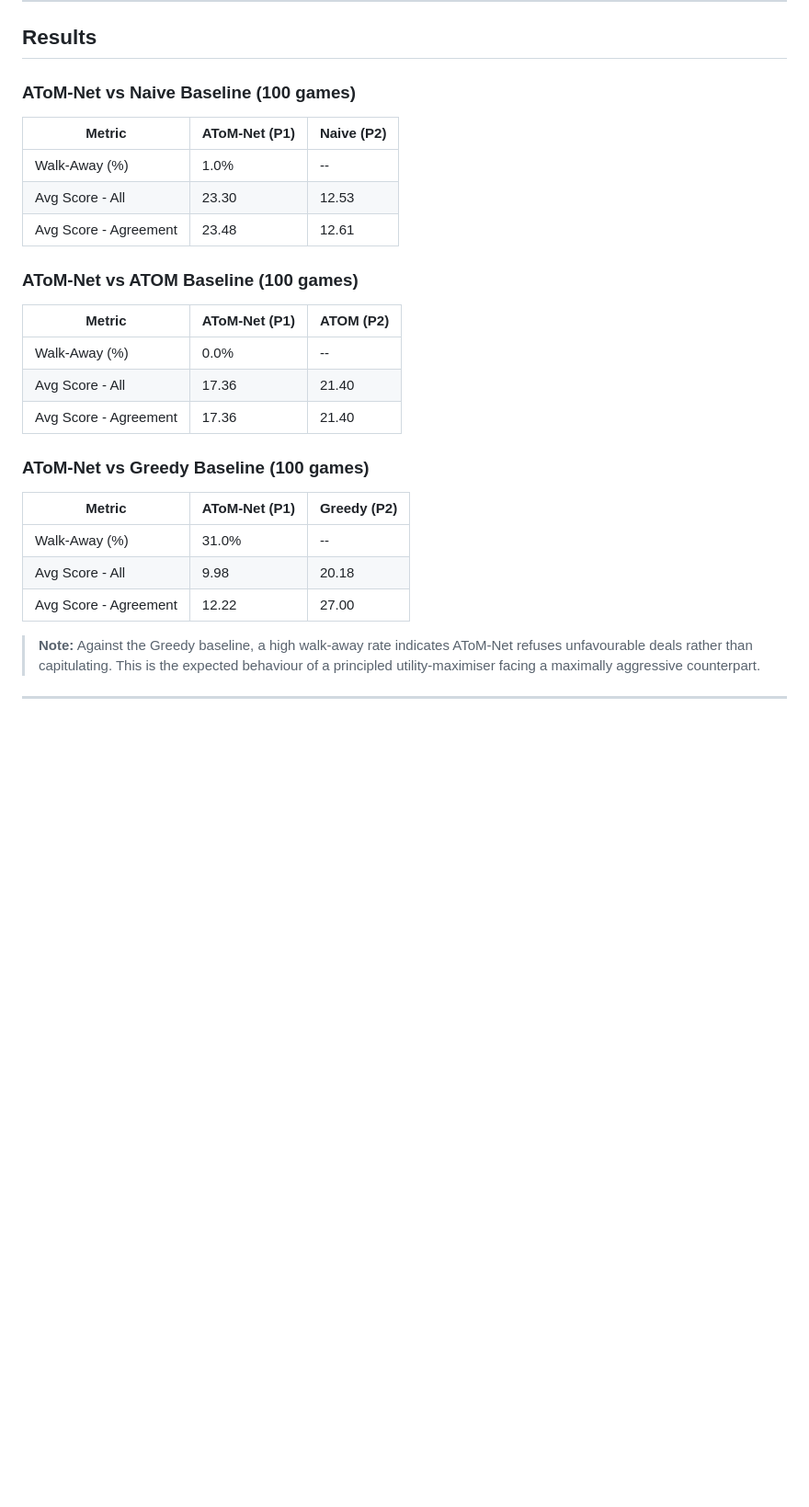
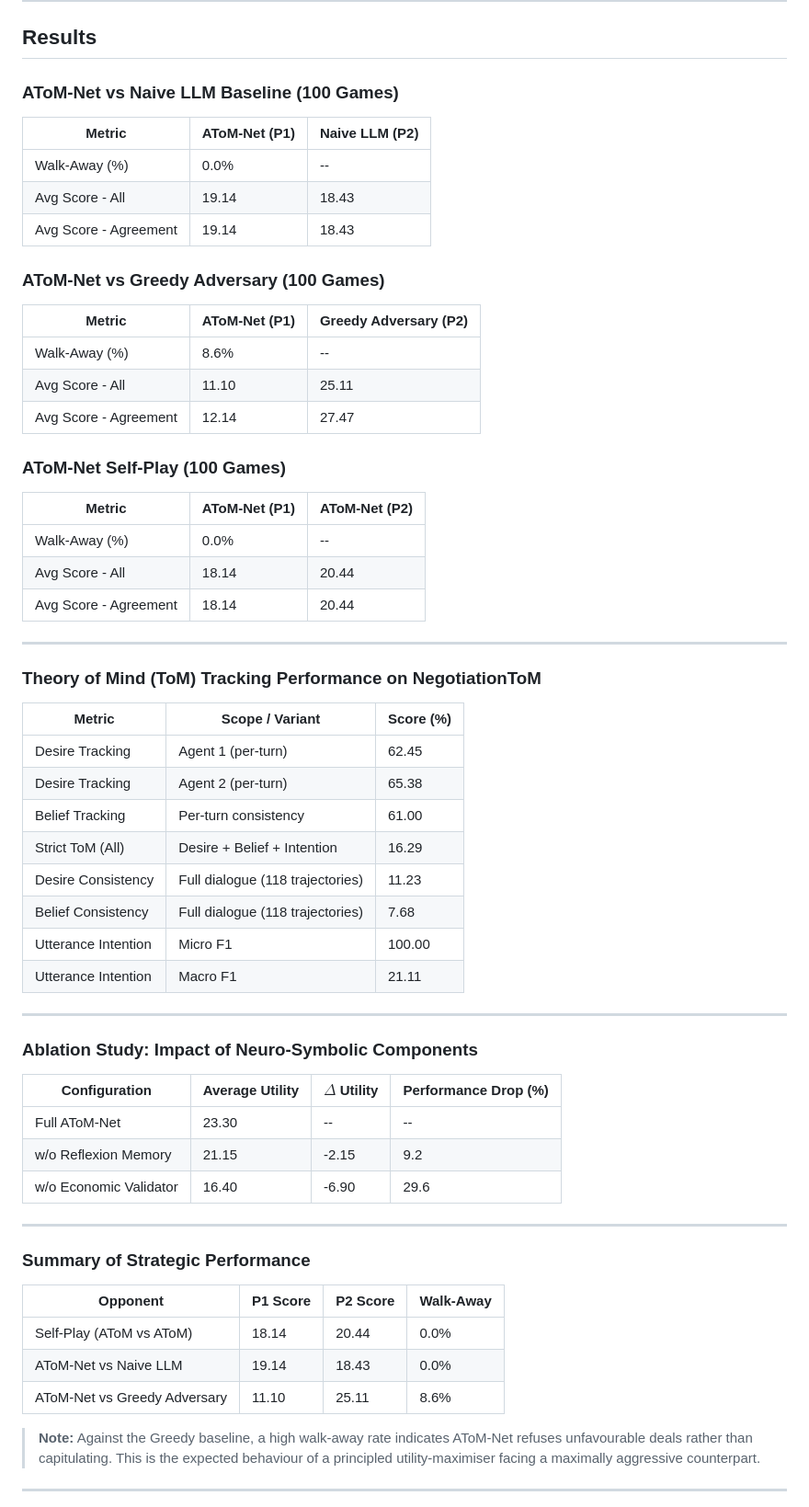
Before and after one commit to HarshdipSaha/AtomNet, a Markdown page: README.md, the part around the change. Shown at 92% size. Drawn GitHub-style; blank space fills up the shorter version.

Commit message:
Update performance comparison metrics in README

```diff
--- a/README.md
+++ b/README.md
@@ -368,29 +368,64 @@ AtomNet/
 
 ## Results
 
-### AToM-Net vs Naive Baseline (100 games)
+### AToM-Net vs Naive LLM Baseline (100 Games)
 
-| Metric                     | AToM-Net (P1) | Naive (P2) |
-|---------------------------|---------------|------------|
-| Walk-Away (%)             | 1.0%          | --         |
-| Avg Score - All           | 23.30         | 12.53      |
-| Avg Score - Agreement     | 23.48         | 12.61      |
+| Metric | AToM-Net (P1) | Naive LLM (P2) |
+|---|---|---|
+| Walk-Away (%) | 0.0% | -- |
+| Avg Score - All | 19.14 | 18.43 |
+| Avg Score - Agreement | 19.14 | 18.43 |
 
-### AToM-Net vs ATOM Baseline (100 games)
+### AToM-Net vs Greedy Adversary (100 Games)
 
-| Metric                     | AToM-Net (P1) | ATOM (P2)  |
-|---------------------------|---------------|------------|
-| Walk-Away (%)             | 0.0%          | --         |
-| Avg Score - All           | 17.36         | 21.40      |
-| Avg Score - Agreement     | 17.36         | 21.40      |
+| Metric | AToM-Net (P1) | Greedy Adversary (P2) |
+|---|---|---|
+| Walk-Away (%) | 8.6% | -- |
+| Avg Score - All | 11.10 | 25.11 |
+| Avg Score - Agreement | 12.14 | 27.47 |
 
-### AToM-Net vs Greedy Baseline (100 games)
+### AToM-Net Self-Play (100 Games)
 
-| Metric                     | AToM-Net (P1) | Greedy (P2) |
-|---------------------------|---------------|-------------|
-| Walk-Away (%)             | 31.0%         | --          |
-| Avg Score - All           | 9.98          | 20.18       |
-| Avg Score - Agreement     | 12.22         | 27.00       |
+| Metric | AToM-Net (P1) | AToM-Net (P2) |
+|---|---|---|
+| Walk-Away (%) | 0.0% | -- |
+| Avg Score - All | 18.14 | 20.44 |
+| Avg Score - Agreement | 18.14 | 20.44 |
+
+---
+
+### Theory of Mind (ToM) Tracking Performance on NegotiationToM
+
+| Metric | Scope / Variant | Score (%) |
+|---|---|---|
+| Desire Tracking | Agent 1 (per-turn) | 62.45 |
+| Desire Tracking | Agent 2 (per-turn) | 65.38 |
+| Belief Tracking | Per-turn consistency | 61.00 |
+| Strict ToM (All) | Desire + Belief + Intention | 16.29 |
+| Desire Consistency | Full dialogue (118 trajectories) | 11.23 |
+| Belief Consistency | Full dialogue (118 trajectories) | 7.68 |
+| Utterance Intention | Micro F1 | 100.00 |
+| Utterance Intention | Macro F1 | 21.11 |
+
+---
+
+### Ablation Study: Impact of Neuro-Symbolic Components
+
+| Configuration | Average Utility | $\Delta$ Utility | Performance Drop (%) |
+|---|---|---|---|
+| Full AToM-Net | 23.30 | -- | -- |
+| w/o Reflexion Memory | 21.15 | -2.15 | 9.2 |
+| w/o Economic Validator | 16.40 | -6.90 | 29.6 |
+
+---
+
+### Summary of Strategic Performance
+
+| Opponent | P1 Score | P2 Score | Walk-Away |
+|---|---|---|---|
+| Self-Play (AToM vs AToM) | 18.14 | 20.44 | 0.0% |
+| AToM-Net vs Naive LLM | 19.14 | 18.43 | 0.0% |
+| AToM-Net vs Greedy Adversary | 11.10 | 25.11 | 8.6% |
 
 > **Note:** Against the Greedy baseline, a high walk-away rate indicates AToM-Net refuses unfavourable deals rather than capitulating. This is the expected behaviour of a principled utility-maximiser facing a maximally aggressive counterpart.
 
```
